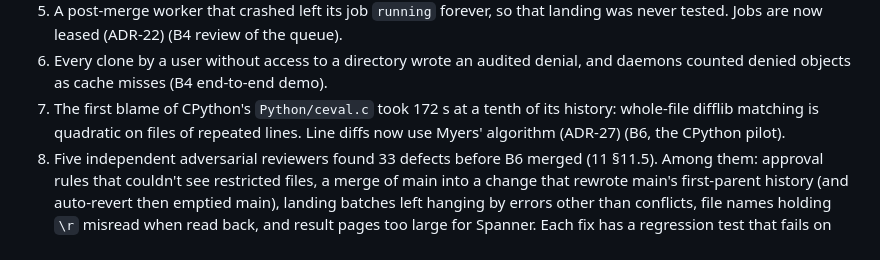
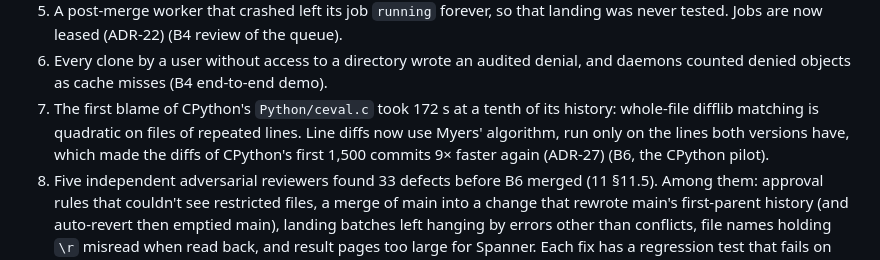
Before and after one commit to Space-Trucker/AIresume, a Markdown page: scion/docs/FEATURES.md, the part around the change. GitHub-like rendering.

Commit message:
Docs: ADR-27 and the feature map record the one-sided-line elimination
Co-Authored-By: Claude Opus 5.5 <noreply@anthropic.com>
Claude-Session: https://claude.ai/code/session_01QkwKYKEFDgjjc4xYRJjbtC

```diff
--- a/scion/docs/FEATURES.md
+++ b/scion/docs/FEATURES.md
@@ -142,8 +142,9 @@ too. While rebuilding (each now has a regression test):
 6. Every clone by a user without access to a directory wrote an audited denial, and daemons counted
    denied objects as cache misses (B4 end-to-end demo).
 7. The first blame of CPython's `Python/ceval.c` took 172 s at a tenth of its history: whole-file
-   difflib matching is quadratic on files of repeated lines. Line diffs now use Myers' algorithm
-   (ADR-27) (B6, the CPython pilot).
+   difflib matching is quadratic on files of repeated lines. Line diffs now use Myers' algorithm, run
+   only on the lines both versions have, which made the diffs of CPython's first 1,500 commits 9×
+   faster again (ADR-27) (B6, the CPython pilot).
 8. Five independent adversarial reviewers found 33 defects before B6 merged (11 §11.5). Among them:
    approval rules that couldn't see restricted files, a merge of main into a change that rewrote
    main's first-parent history (and auto-revert then emptied main), landing batches left hanging by
```
Also changed, not shown: 1 other file.
